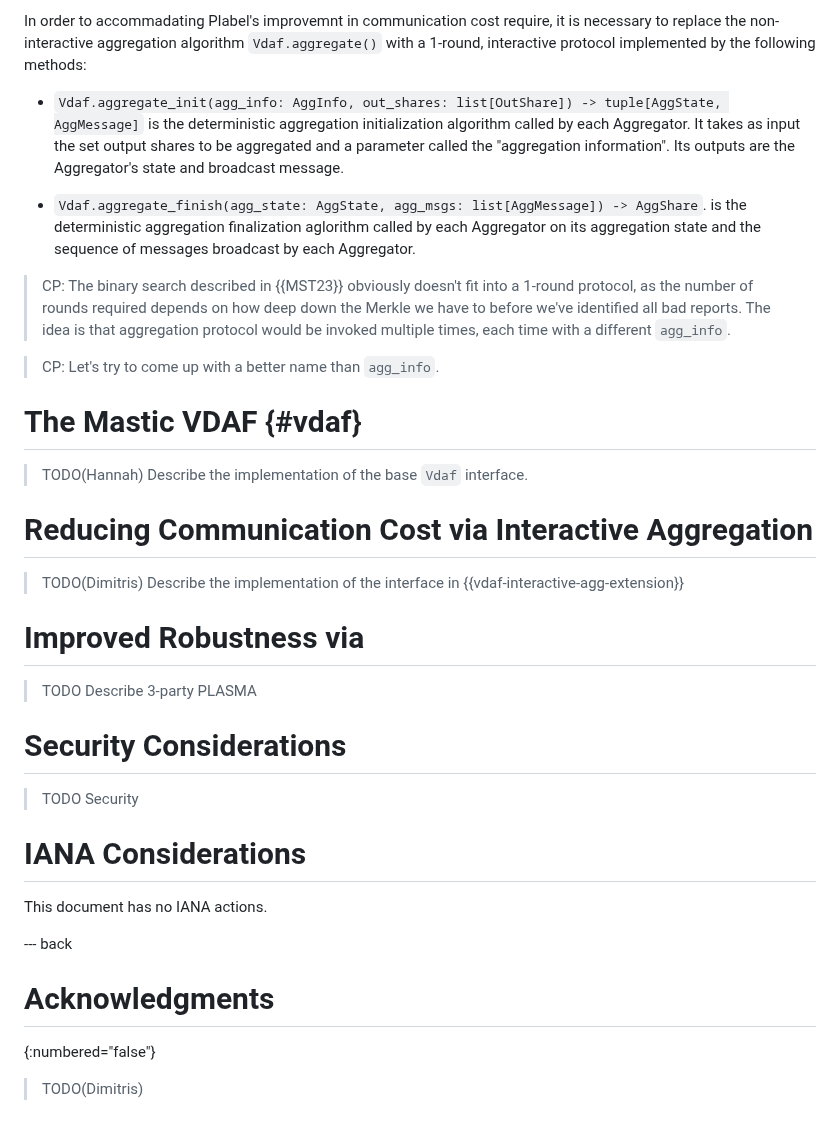
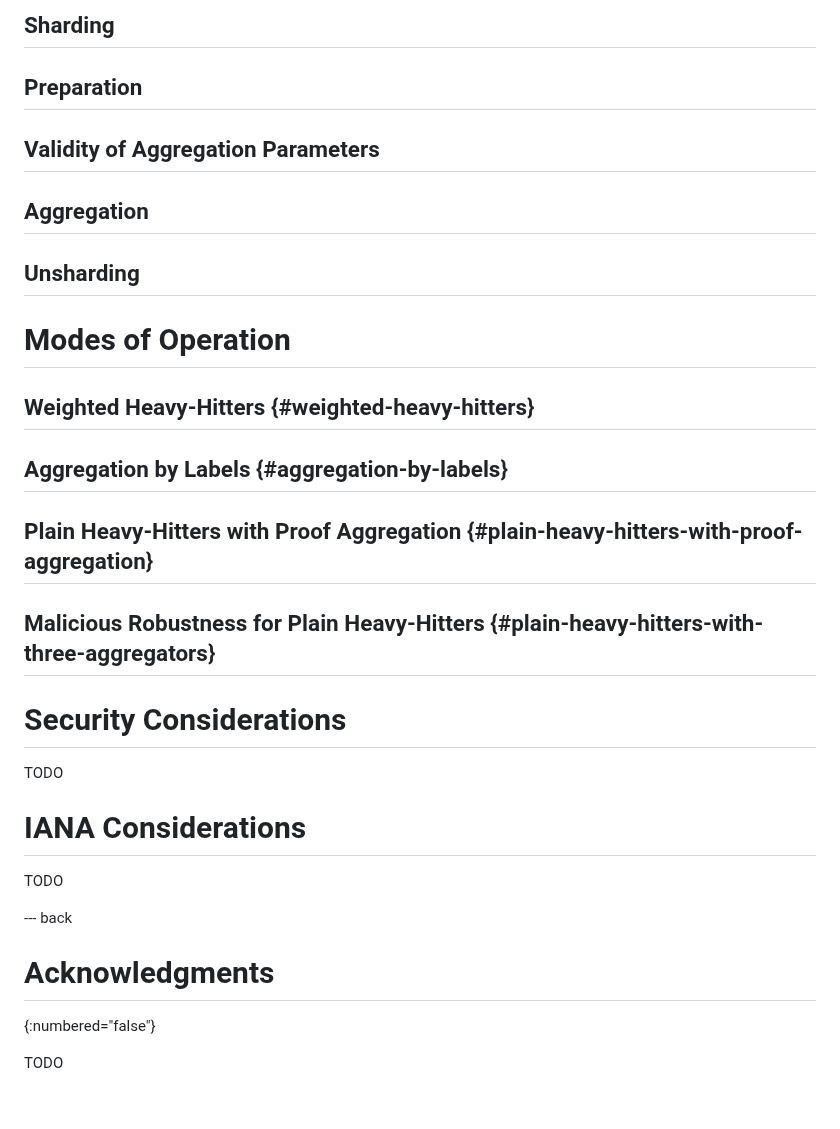
Before and after one commit to jimouris/draft-mouris-cfrg-mastic, a Markdown page: draft-mouris-cfrg-mastic.md, the part around one of its changes. Rendered like a GitHub page.

```diff
--- a/draft-mouris-cfrg-mastic.md
+++ b/draft-mouris-cfrg-mastic.md
@@ -163,52 +214,35 @@ preserving the client’s input privacy.
 
-In order to accommadating Plabel's improvemnt in communication cost require, it
-is necessary to replace the non-interactive aggregation algorithm
-`Vdaf.aggregate()`  with a 1-round, interactive protocol implemented by the
-following methods:
+## Sharding
 
-* `Vdaf.aggregate_init(agg_info: AggInfo, out_shares: list[OutShare]) ->
-  tuple[AggState, AggMessage]` is the deterministic aggregation initialization
-  algorithm called by each Aggregator. It takes as input the set output shares
-  to be aggregated and a parameter called the "aggregation information". Its
-  outputs are the Aggregator's state and broadcast message.
+## Preparation
 
-* `Vdaf.aggregate_finish(agg_state: AggState, agg_msgs: list[AggMessage]) ->
-  AggShare`. is the deterministic aggregation finalization aglorithm called by
-  each Aggregator on its aggregation state and the sequence of messages
-  broadcast by each Aggregator.
+## Validity of Aggregation Parameters
 
-> CP: The binary search described in {{MST23}} obviously doesn't fit into a
-> 1-round protocol, as the number of rounds required depends on how deep down
-> the Merkle we have to before we've identified all bad reports. The idea is
-> that aggregation protocol would be invoked multiple times, each time with a
-> different `agg_info`.
+## Aggregation
 
-> CP: Let's try to come up with a better name than `agg_info`.
+## Unsharding
 
-# The Mastic VDAF {#vdaf}
+# Modes of Operation
 
-> TODO(Hannah) Describe the implementation of the base `Vdaf` interface.
+## Weighted Heavy-Hitters {#weighted-heavy-hitters}
 
-# Reducing Communication Cost via Interactive Aggregation
+## Aggregation by Labels {#aggregation-by-labels}
 
-> TODO(Dimitris) Describe the implementation of the interface in
-> {{vdaf-interactive-agg-extension}}
+## Plain Heavy-Hitters with Proof Aggregation {#plain-heavy-hitters-with-proof-aggregation}
 
-# Improved Robustness via
-
-> TODO Describe 3-party PLASMA
+## Malicious Robustness for Plain Heavy-Hitters {#plain-heavy-hitters-with-three-aggregators}
 
 # Security Considerations
 
-> TODO Security
+TODO
 
 # IANA Considerations
 
-This document has no IANA actions.
+TODO
 
 --- back
 
 # Acknowledgments
 {:numbered="false"}
 
-> TODO(Dimitris)
+TODO
```
Also changed, not shown: other parts of draft-mouris-cfrg-mastic.md (+73 -22 lines).
